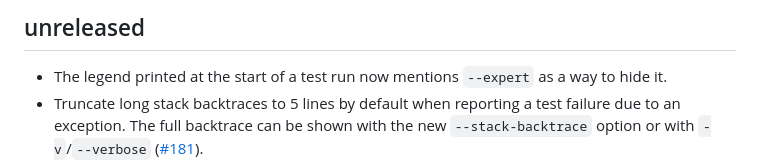
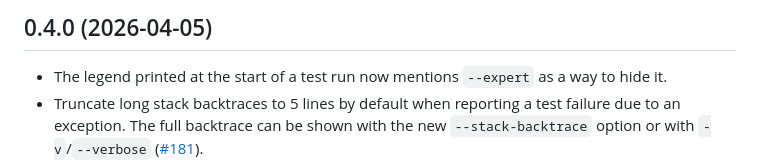
Before and after one commit to semgrep/testo, a Markdown page: CHANGES.md, the part around the change. Drawn GitHub-style.

Commit message:
Release 0.4.0

```diff
--- a/CHANGES.md
+++ b/CHANGES.md
@@ -1,4 +1,4 @@
-## unreleased
+## 0.4.0 (2026-04-05)
 
 - The legend printed at the start of a test run now mentions `--expert` as a
   way to hide it.
```
